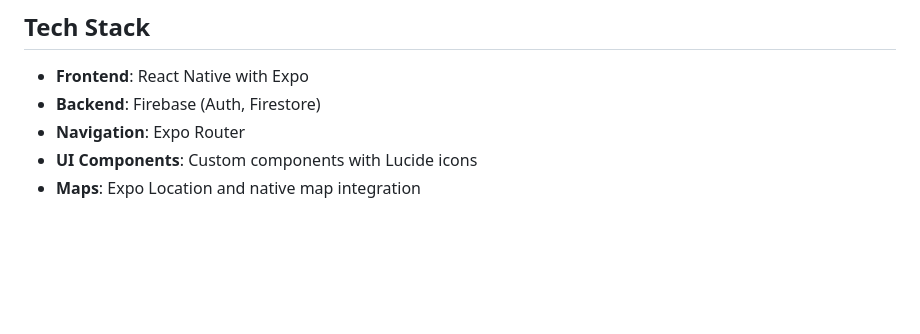
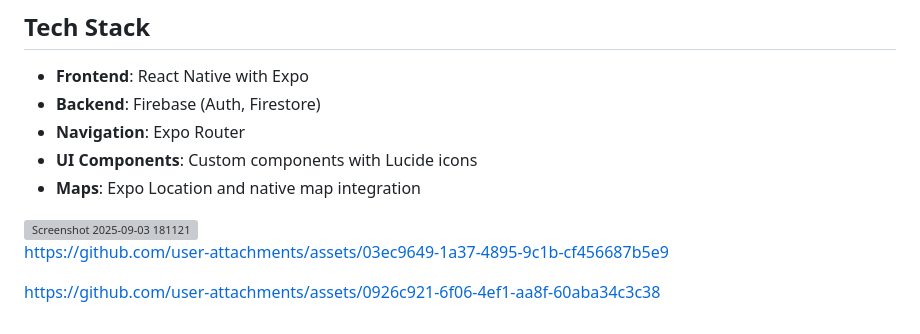
Before and after one commit to Ujjwal250802/wagesapp, a Markdown page: README.md, the part around the change. Drawn GitHub-style; blank space fills up the shorter version; grey boxes are pictures that could not be loaded.

```diff
--- a/README.md
+++ b/README.md
@@ -121,3 +121,11 @@ For mobile apps, you'll need to:
 - **Navigation**: Expo Router
 - **UI Components**: Custom components with Lucide icons
 - **Maps**: Expo Location and native map integration
+<img width="585" height="707" alt="Screenshot 2025-09-03 181121" src="https://github.com/user-attachments/assets/0ce0bb4a-2004-4afb-9a6b-c89330a90520" />
+
+
+https://github.com/user-attachments/assets/03ec9649-1a37-4895-9c1b-cf456687b5e9
+
+
+
+https://github.com/user-attachments/assets/0926c921-6f06-4ef1-aa8f-60aba34c3c38
```
